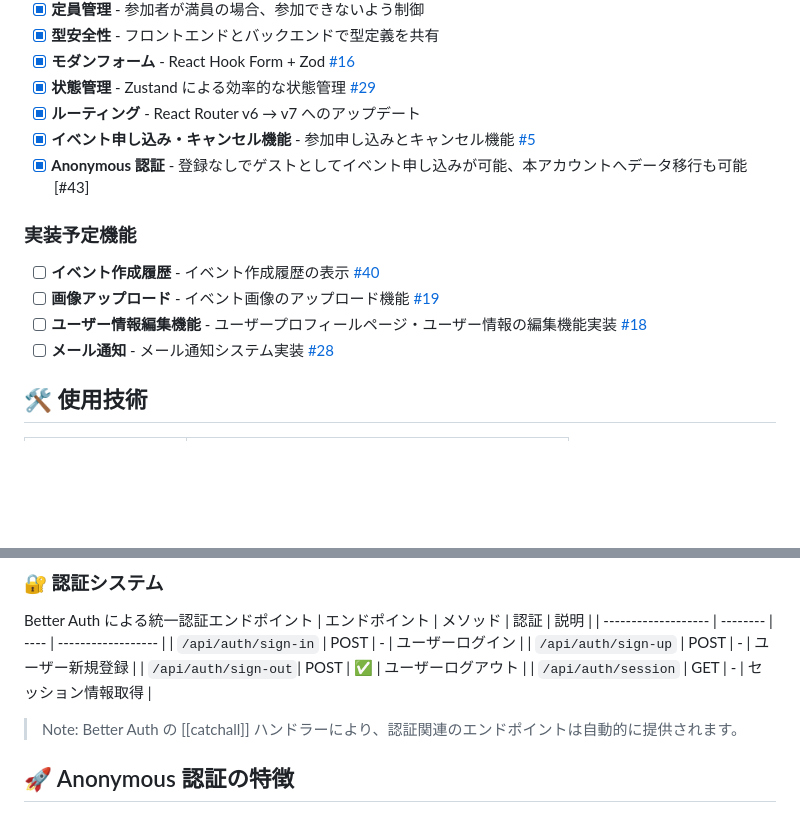
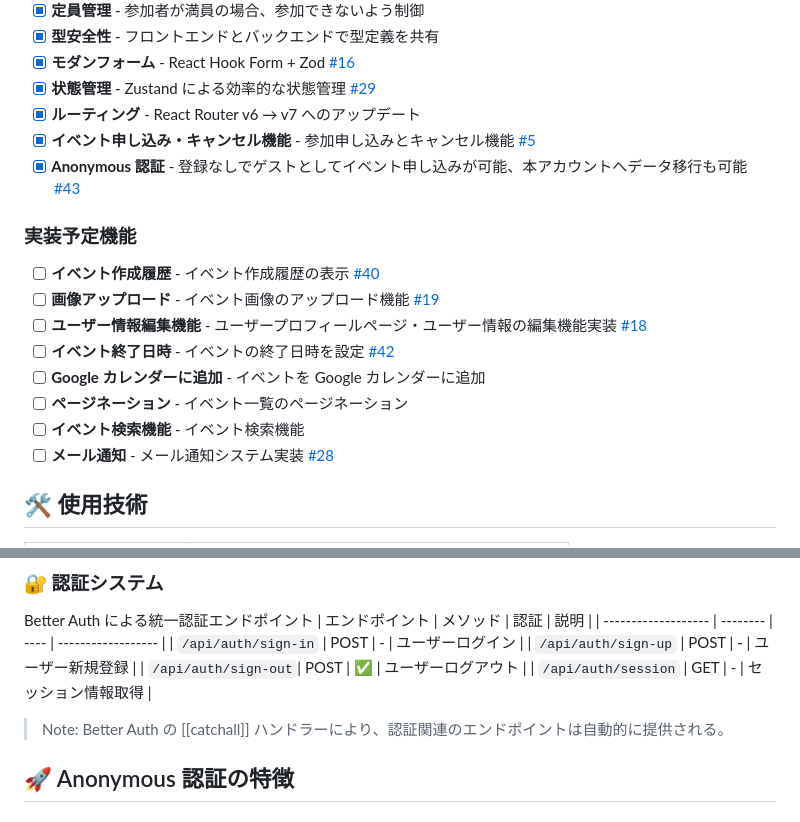
Before and after one commit to oumelab/demo-react-event-calendar, a Markdown page: README.md, 2 parts joined by grey strips. Drawn GitHub-style; blank space fills up the shorter version.

Commit message:
docs: fix Issue link and update tasks in README

```diff
--- a/README.md
+++ b/README.md
@@ -84,13 +84,17 @@ React の実践型学習プラットフォーム [React Road](https://react-road
 - [x] **状態管理** - Zustand による効率的な状態管理 [#29](https://github.com/oumelab/demo-react-event-calendar/issues/29)
 - [x] **ルーティング** - React Router v6 → v7 へのアップデート
 - [x] **イベント申し込み・キャンセル機能** - 参加申し込みとキャンセル機能 [#5](https://github.com/oumelab/demo-react-event-calendar/issues/5)
-- [x] **Anonymous 認証** - 登録なしでゲストとしてイベント申し込みが可能、本アカウントへデータ移行も可能 [#43]
+- [x] **Anonymous 認証** - 登録なしでゲストとしてイベント申し込みが可能、本アカウントへデータ移行も可能 [#43](https://github.com/oumelab/demo-react-event-calendar/issues/43)
 
 ### 実装予定機能
 
 - [ ] **イベント作成履歴** - イベント作成履歴の表示 [#40](https://github.com/oumelab/demo-react-event-calendar/issues/40)
 - [ ] **画像アップロード** - イベント画像のアップロード機能 [#19](https://github.com/oumelab/demo-react-event-calendar/issues/19)
 - [ ] **ユーザー情報編集機能** - ユーザープロフィールページ・ユーザー情報の編集機能実装 [#18](https://github.com/oumelab/demo-react-event-calendar/issues/18)
+- [ ] **イベント終了日時** - イベントの終了日時を設定 [#42](https://github.com/oumelab/demo-react-event-calendar/issues/42)
+- [ ] **Google カレンダーに追加** - イベントを Google カレンダーに追加
+- [ ] **ページネーション** - イベント一覧のページネーション
+- [ ] **イベント検索機能** - イベント検索機能
 - [ ] **メール通知** - メール通知システム実装 [#28](https://github.com/oumelab/demo-react-event-calendar/issues/28)
 
 ## 🛠️ 使用技術
@@ -311,7 +315,7 @@ Better Auth による統一認証エンドポイント
 | `/api/auth/sign-out`| POST | ✅ | ユーザーログアウト |
 | `/api/auth/session` | GET | - | セッション情報取得 |
 
-> Note: Better Auth の [[catchall]] ハンドラーにより、認証関連のエンドポイントは自動的に提供されます。
+> Note: Better Auth の [[catchall]] ハンドラーにより、認証関連のエンドポイントは自動的に提供される。
 
 ## 🚀 Anonymous 認証の特徴
 
```
